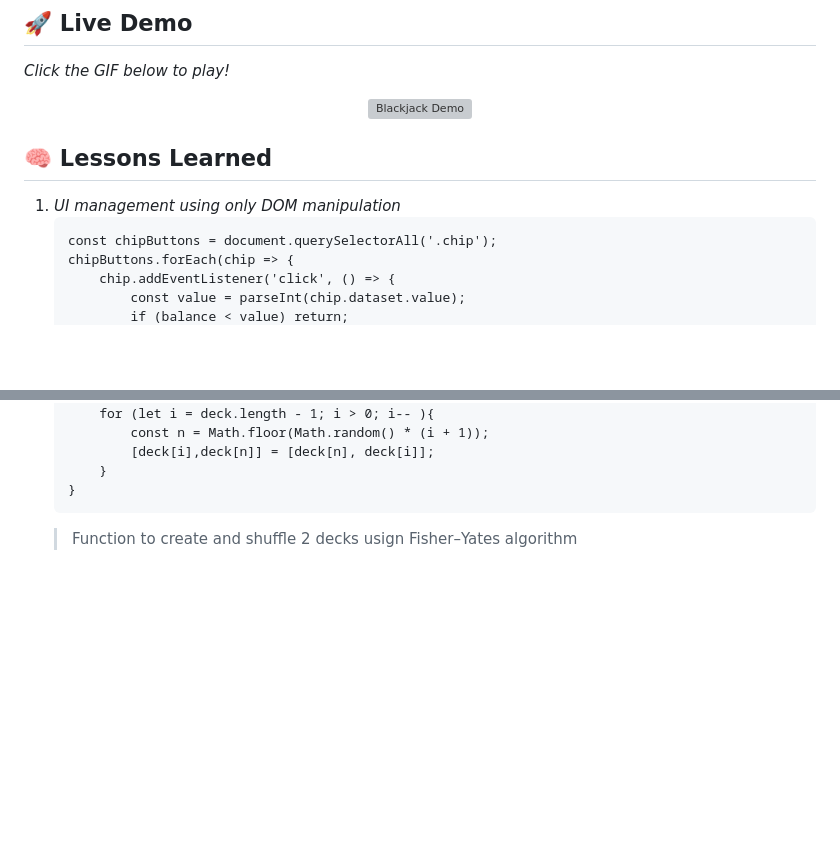
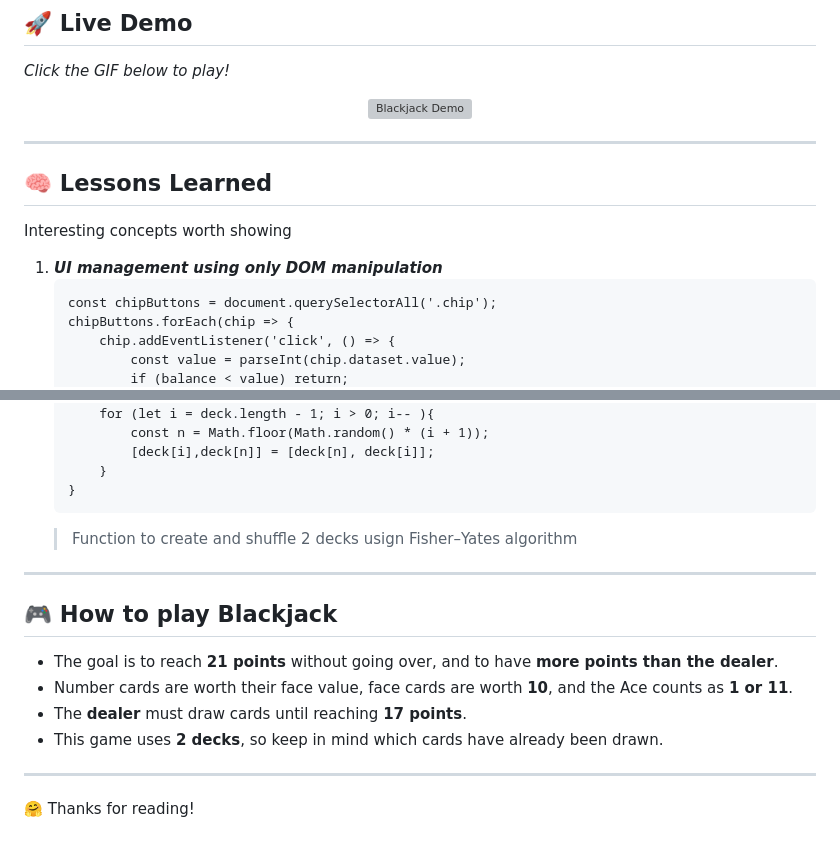
Before and after one commit to LucasDLabo/Blackjack-JS, a Markdown page: README.md, 2 parts joined by grey strips. Rendered like a GitHub page; blank space fills up the shorter version; grey boxes are pictures that could not be loaded.

Commit message:
Added "how to play" section in the readme

````diff
--- a/README.md
+++ b/README.md
@@ -24,8 +24,11 @@ This project was originally intended to strengthen my understanding of core Java
   </a>
 </p>
 
+---
+
 ## 🧠 Lessons Learned
-1. *UI management using only DOM manipulation*
+Interesting concepts worth showing
+1. ***UI management using only DOM manipulation***
     ```
     const chipButtons = document.querySelectorAll('.chip');
     chipButtons.forEach(chip => {
@@ -111,3 +114,16 @@ This project was originally intended to strengthen my understanding of core Java
     }
     ```
     > Function to create and shuffle 2 decks usign Fisher–Yates algorithm
+
+---
+
+## 🎮 How to play Blackjack
+
+- The goal is to reach **21 points** without going over, and to have **more points than the dealer**.
+- Number cards are worth their face value, face cards are worth **10**, and the Ace counts as **1 or 11**.
+- The **dealer** must draw cards until reaching **17 points**.
+- This game uses **2 decks**, so keep in mind which cards have already been drawn.
+
+---
+
+🤗 Thanks for reading!
````
Also changed, not shown: other parts of README.md (+3 -3 lines).
